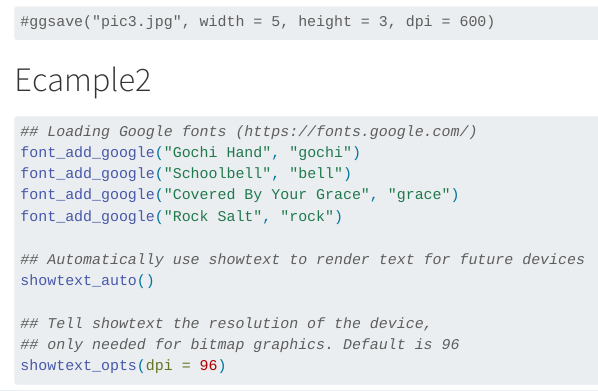
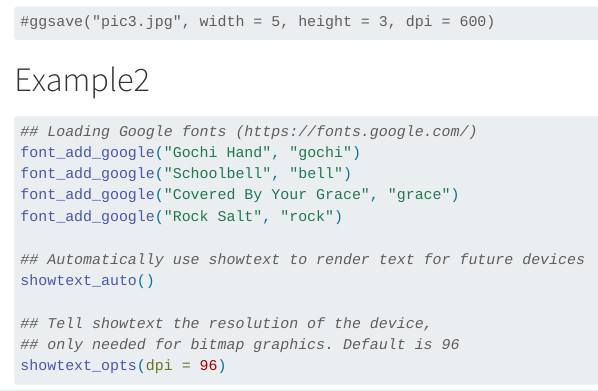
Before and after one commit to zhly2024/Materials, a Quarto document (ChineseFonts.qmd): the page in a window 1100 px wide, from 2340 px down. Rendered offline with R 4.5, knitr and Pandoc in place of Quarto, with nearby package versions; some code elsewhere in the file could not run offline; a web font asked for in the figures is replaced by an installed one.

Commit message:
Update and rename showtext.qmd to ChineseFonts.qmd

````diff
--- a/showtext.qmd
+++ b/ChineseFonts.qmd
@@ -2,7 +2,7 @@
 title: "showtext"
 author: "zhly"
 date: "2024-01-02"
-categories: [r, code, visualization, 字体设置]
+#categories: [r, code, visualization, 字体设置]
 format: html
 editor: visual
 description: "Using Fonts More Easily in R Graphs"
@@ -52,7 +52,7 @@ p + theme(text = element_text(size = 30),
 
 ```
 
-# Ecample2
+# Example2
 
 ```{r}
 ## Loading Google fonts (https://fonts.google.com/)
````
